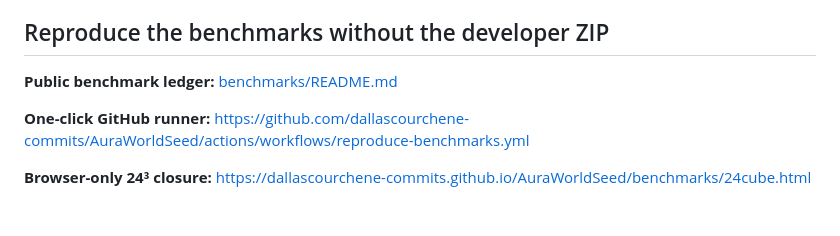
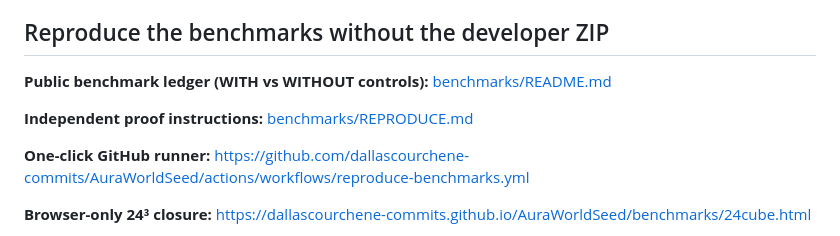
Before and after one commit to dallascourchene-commits/AuraWorldSeed, a Markdown page: README.md, the part around the change. Rendered like a GitHub page; blank space fills up the shorter version.

Commit message:
Point reviewers to paired controls and independent proof guide

```diff
--- a/README.md
+++ b/README.md
@@ -124,7 +124,9 @@ Useful runtime conventions inside the current seed include:
 
 ## Reproduce the benchmarks without the developer ZIP
 
-**Public benchmark ledger:** [benchmarks/README.md](benchmarks/README.md)
+**Public benchmark ledger (WITH vs WITHOUT controls):** [benchmarks/README.md](benchmarks/README.md)
+
+**Independent proof instructions:** [benchmarks/REPRODUCE.md](benchmarks/REPRODUCE.md)
 
 **One-click GitHub runner:** https://github.com/dallascourchene-commits/AuraWorldSeed/actions/workflows/reproduce-benchmarks.yml
 
```
